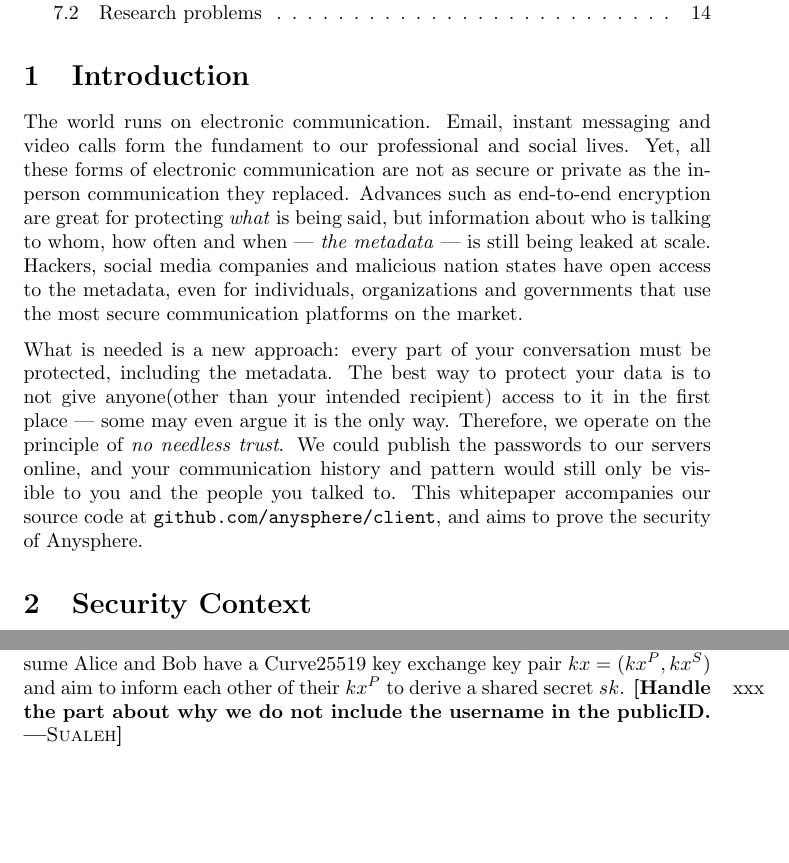
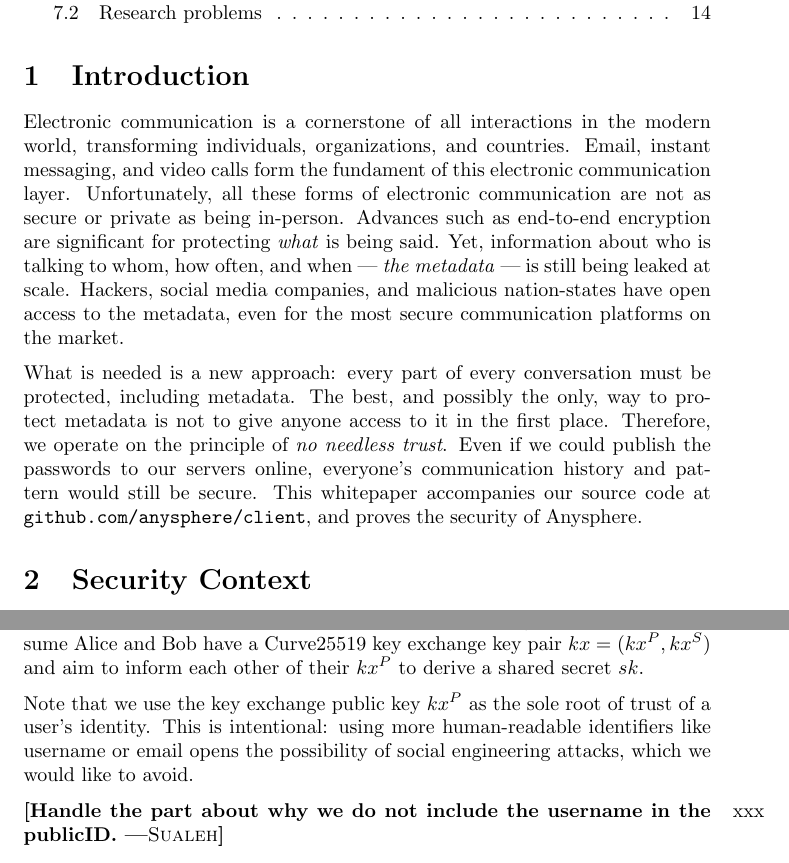
Before and after one commit to anysphere/whitepaper, a LaTeX paper (main.tex, which reads introduction.tex, trustestablishment.tex): two parts of pages 2 and 9 of 16, joined at a grey line, cut so that both start at the same text, the shorter picture padded with empty space. Compiled offline with pdfLaTeX.

Commit message:
Updates from Overleaf

```diff
--- a/introduction.tex
+++ b/introduction.tex
@@ -41,6 +37,6 @@
 
 
 
-The world runs on electronic communication. Email, instant messaging and video calls form the fundament to our professional and social lives. Yet, all these forms of electronic communication are not as secure or private as the in-person communication they replaced. Advances such as end-to-end encryption are great for protecting \textit{what} is being said, but information about who is talking to whom, how often and when — \textit{the metadata} — is still being leaked at scale. Hackers, social media companies and malicious nation states have open access to the metadata, even for individuals, organizations and governments that use the most secure communication platforms on the market.
+Electronic communication is a cornerstone of all interactions in the modern world, transforming individuals, organizations, and countries. Email, instant messaging, and video calls form the fundament of this electronic communication layer. Unfortunately, all these forms of electronic communication are not as secure or private as being in-person. Advances such as end-to-end encryption are significant for protecting \textit{what} is being said. Yet, information about who is talking to whom, how often, and when — \textit{the metadata} — is still being leaked at scale. Hackers, social media companies, and malicious nation-states have open access to the metadata, even for the most secure communication platforms on the market.
 
-What is needed is a new approach: every part of your conversation must be protected, including the metadata. The best way to protect your data is to not give anyone(other than your intended recipient) access to it in the first place — some may even argue it is the only way. Therefore, we operate on the principle of \textit{no needless trust}. We could publish the passwords to our servers online, and your communication history and pattern would still only be visible to you and the people you talked to. This whitepaper accompanies our source code at {\tt \href{https://github.com/anysphere/client}{github.com/anysphere/client}}, and aims to prove the security of Anysphere.
+What is needed is a new approach: every part of every conversation must be protected, including metadata. The best, and possibly the only, way to protect metadata is not to give anyone access to it in the first place. Therefore, we operate on the principle of \textit{no needless trust}. Even if we could publish the passwords to our servers online, everyone's communication history and pattern would still be secure. This whitepaper accompanies our source code at {\tt \href{https://github.com/anysphere/client}{github.com/anysphere/client}}, and proves the security of Anysphere.
--- a/trustestablishment.tex
+++ b/trustestablishment.tex
@@ -6,7 +6,11 @@ The Anysphere Core protocol's first phase requires participants to make contact.
 
 In practice, Alice needs to find Bob's public key and use it to send an ``Invitation" to Bob. Bob must be able to retrieve this invitation and complete a key exchange with Alice. Most importantly, the server should not learn any metadata of this exchange.
 
-We provide two alternate methods of trust establishment designed for our users that meet our desired security profile and don't have prohibitive computational costs. The first of our methods is for security-conscious users, and the other allows the advantage of remote participants. In the following two methods, we assume Alice and Bob have a Curve25519 key exchange key pair $kx = (kx^P, kx^S)$ and aim to inform each other of their $kx^P$ to derive a shared secret $sk$. \xxx[Sualeh]{Handle the part about why we do not include the username in the publicID.}
+We provide two alternate methods of trust establishment designed for our users that meet our desired security profile and don't have prohibitive computational costs. The first of our methods is for security-conscious users, and the other allows the advantage of remote participants. In the following two methods, we assume Alice and Bob have a Curve25519 key exchange key pair $kx = (kx^P, kx^S)$ and aim to inform each other of their $kx^P$ to derive a shared secret $sk$.
+
+Note that we use the key exchange public key $kx^P$ as the sole root of trust of a user's identity. This is intentional: using more human-readable identifiers like username or email opens the possibility of social engineering attacks, which we would like to avoid.
+
+\xxx[Sualeh]{Handle the part about why we do not include the username in the publicID.}
 
 % \cite{liutromer2021} discusses this as the Oblivious Message Detection(OMD) problem. Their proposed scheme aims to minimize user download size, and costs each user $\$ 1$ per million messages scanned, which is prohibitive for our messaging application. We provide two alternate methods of trust establishment with better computational cost and security \footnote{We should not appear to be strictly better than \cite{liutromer2021}; any ideas?}.
 
```
Also changed, not shown: abs.tex (+1 -1 lines), coreprotocol.tex (+2 -2 lines), securitycontext.tex (+1 -0 lines), threatmodel.tex (+1 -1 lines), introduction.tex (6 more changed lines).
